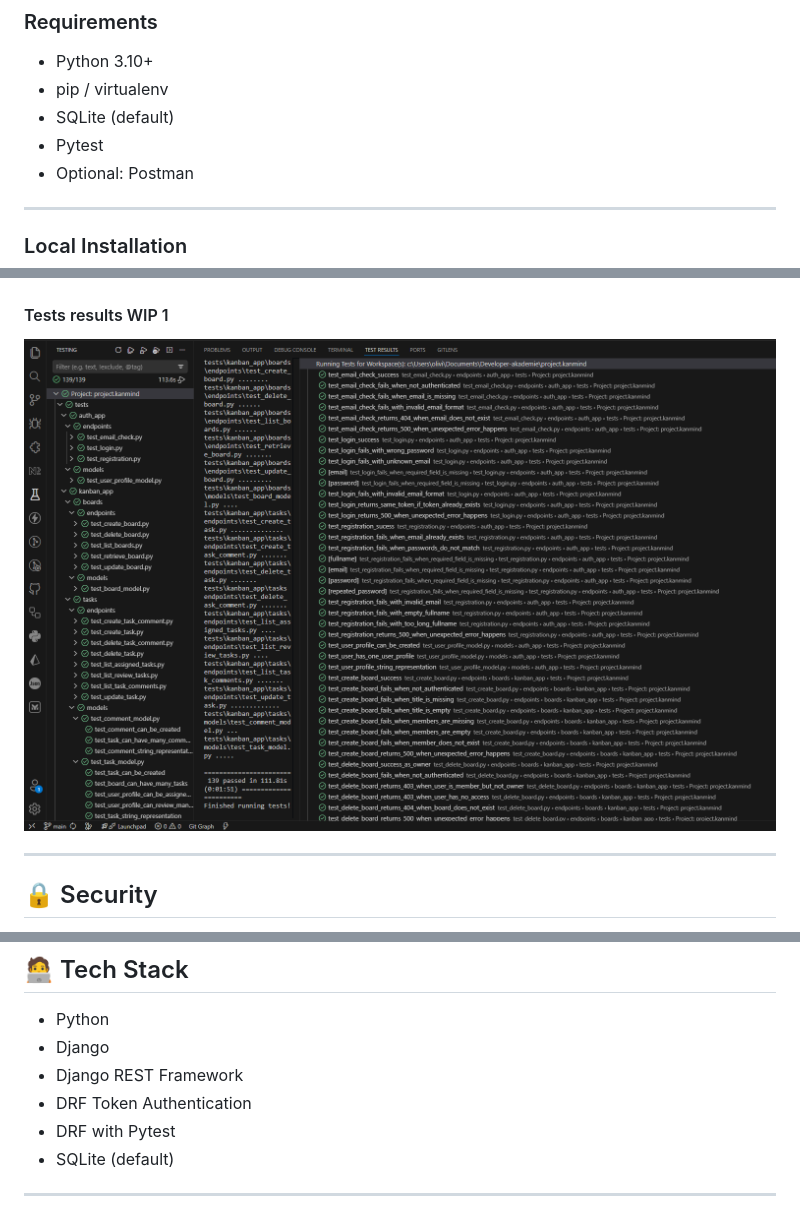
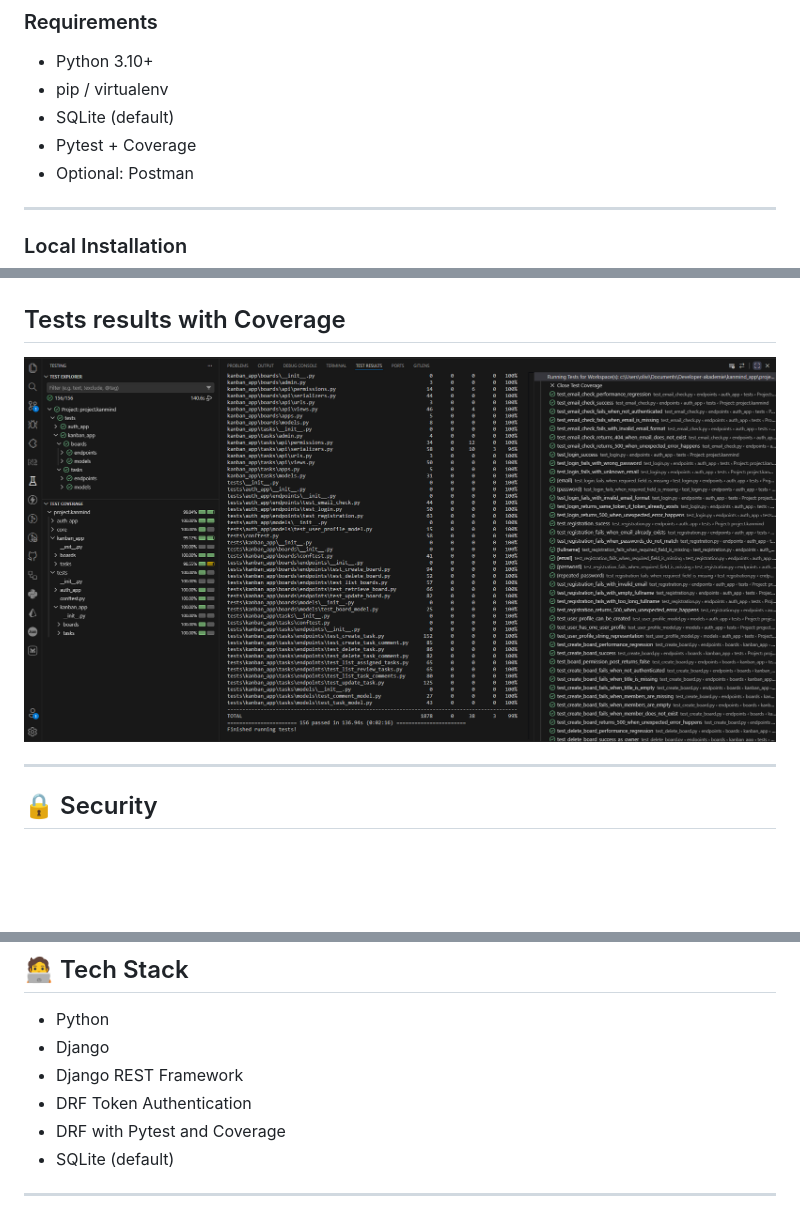
Before and after one commit to Olivierentwicklung/project.kanmind, a Markdown page: README.md, 3 parts joined by grey strips. Drawn GitHub-style; pictures changed too: z_screenshots/tests_results_final.png (added), z_screenshots/tests_results_wip_1.png (deleted); blank space fills up the shorter version.

Commit message:
docs: update README to reflect testing coverage and replace WIP demo images with final results

```diff
--- a/README.md
+++ b/README.md
@@ -33,7 +33,7 @@ KanMind provides authentication, board management, task workflows, and comment c
 - Python 3.10+
 - pip / virtualenv
 - SQLite (default)
-- Pytest
+- Pytest + Coverage
 - Optional: Postman
 
 ---
@@ -286,9 +286,9 @@ as author
 
 ![Demo](z_screenshots/admin_panel.png)
 
-#### Tests results WIP 1
+## Tests results with Coverage
 
-![Demo](z_screenshots/tests_results_wip_1.png)
+![Demo](z_screenshots/tests_results_final.png)
 
 ---
 
@@ -307,7 +307,7 @@ as author
 - Django
 - Django REST Framework
 - DRF Token Authentication
-- DRF with Pytest
+- DRF with Pytest and Coverage
 - SQLite (default)
 
 ---
```
Also changed, not shown: other parts of README.md (+3 -3 lines).
